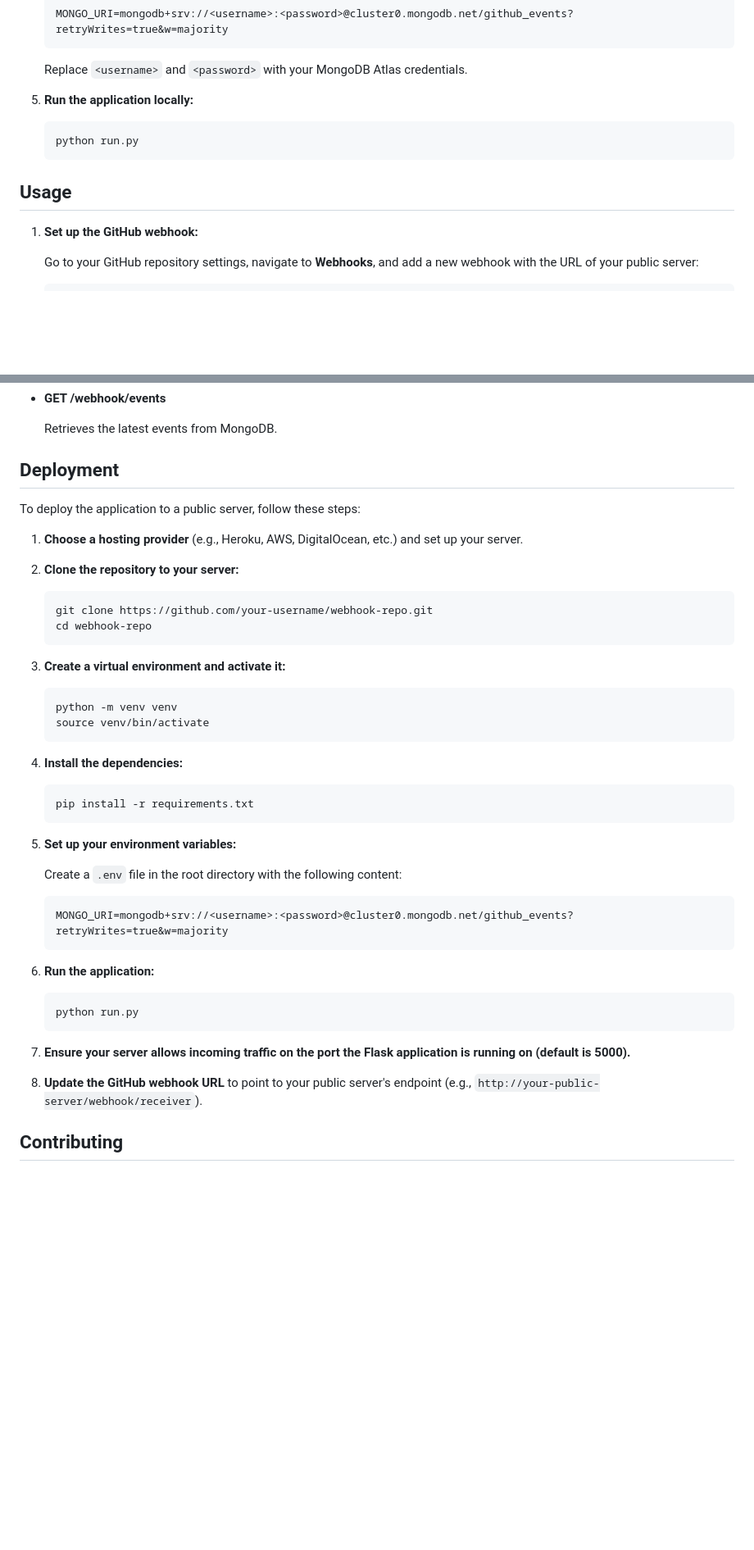
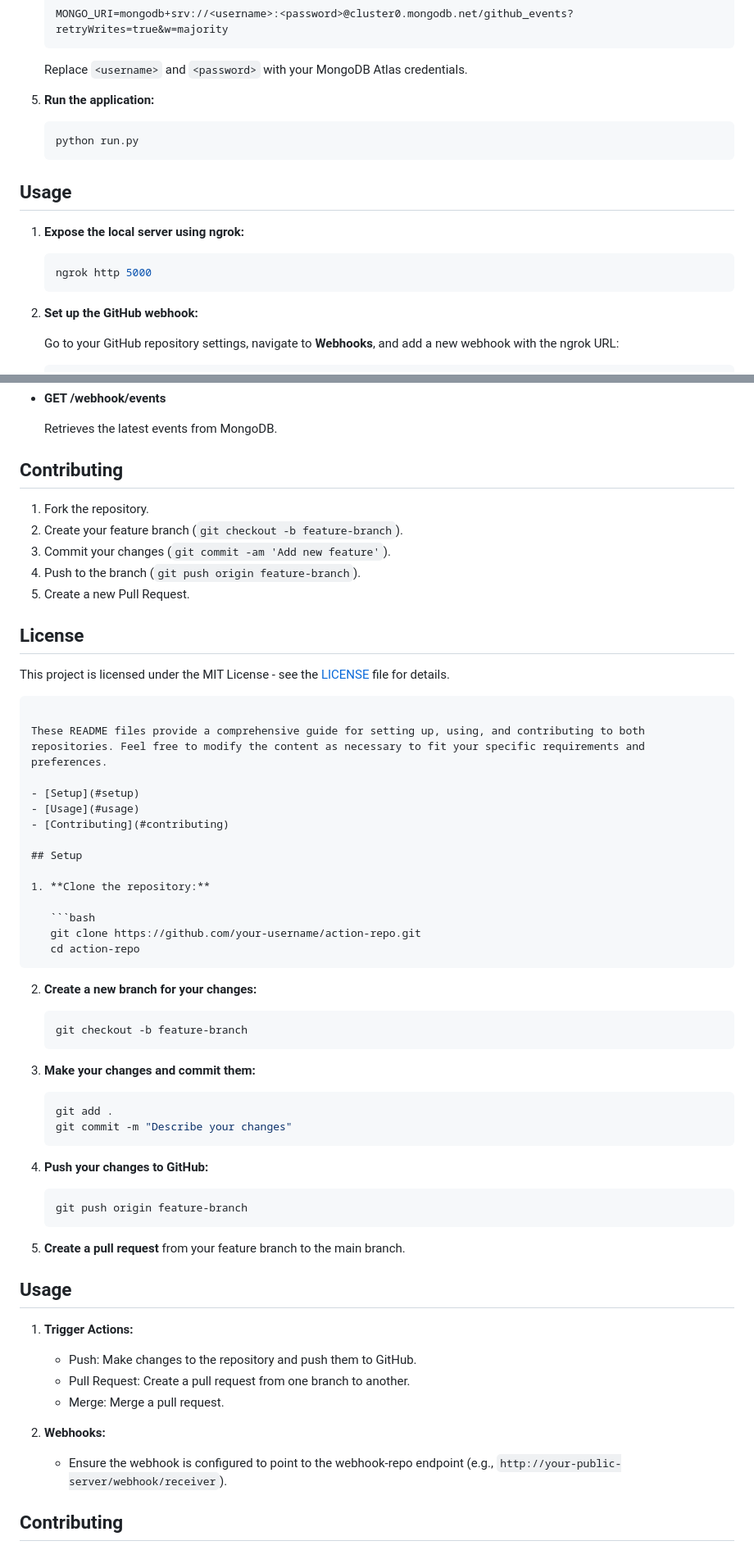
Before and after one commit to hacnay/webhook-repo, a Markdown page: README.md, 2 parts joined by grey strips. Shown: that part at 82% size. Rendered like a GitHub page; blank space fills up the shorter version.

````diff
--- a/README.md
+++ b/README.md
@@ -43,7 +43,7 @@ This repository serves as the endpoint for GitHub webhook events. It receives ev
 
    Replace `<username>` and `<password>` with your MongoDB Atlas credentials.
 
-5. **Run the application locally:**
+5. **Run the application:**
 
    ```bash
    python run.py
@@ -51,8 +51,14 @@ This repository serves as the endpoint for GitHub webhook events. It receives ev
 
 ## Usage
 
-1. **Set up the GitHub webhook:**
+1. **Expose the local server using ngrok:**
 
-   Go to your GitHub repository settings, navigate to **Webhooks**, and add a new webhook with the URL of your public server:
+   ```bash
+   ngrok http 5000
+   ```
+
+2. **Set up the GitHub webhook:**
+
+   Go to your GitHub repository settings, navigate to **Webhooks**, and add a new webhook with the ngrok URL:
 
    ```
@@ -77,48 +83,64 @@ All configuration is managed through environment variables defined in the `.env`
 
   Retrieves the latest events from MongoDB.
 
-## Deployment
+## Contributing
 
-To deploy the application to a public server, follow these steps:
+1. Fork the repository.
+2. Create your feature branch (`git checkout -b feature-branch`).
+3. Commit your changes (`git commit -am 'Add new feature'`).
+4. Push to the branch (`git push origin feature-branch`).
+5. Create a new Pull Request.
 
-1. **Choose a hosting provider** (e.g., Heroku, AWS, DigitalOcean, etc.) and set up your server.
-2. **Clone the repository to your server:**
+## License
+
+This project is licensed under the MIT License - see the [LICENSE](LICENSE) file for details.
+```
+
+These README files provide a comprehensive guide for setting up, using, and contributing to both repositories. Feel free to modify the content as necessary to fit your specific requirements and preferences.
+
+- [Setup](#setup)
+- [Usage](#usage)
+- [Contributing](#contributing)
+
+## Setup
+
+1. **Clone the repository:**
 
    ```bash
-   git clone https://github.com/your-username/webhook-repo.git
-   cd webhook-repo
+   git clone https://github.com/your-username/action-repo.git
+   cd action-repo
    ```
 
-3. **Create a virtual environment and activate it:**
+2. **Create a new branch for your changes:**
 
    ```bash
-   python -m venv venv
-   source venv/bin/activate
+   git checkout -b feature-branch
    ```
 
-4. **Install the dependencies:**
+3. **Make your changes and commit them:**
 
    ```bash
-   pip install -r requirements.txt
+   git add .
+   git commit -m "Describe your changes"
    ```
 
-5. **Set up your environment variables:**
+4. **Push your changes to GitHub:**
 
-   Create a `.env` file in the root directory with the following content:
-
-   ```
-   MONGO_URI=mongodb+srv://<username>:<password>@cluster0.mongodb.net/github_events?retryWrites=true&w=majority
+   ```bash
+   git push origin feature-branch
    ```
 
-6. **Run the application:**
+5. **Create a pull request** from your feature branch to the main branch.
 
-   ```bash
-   python run.py
-   ```
+## Usage
 
-7. **Ensure your server allows incoming traffic on the port the Flask application is running on (default is 5000).**
+1. **Trigger Actions:**
+   - Push: Make changes to the repository and push them to GitHub.
+   - Pull Request: Create a pull request from one branch to another.
+   - Merge: Merge a pull request.
 
-8. **Update the GitHub webhook URL** to point to your public server's endpoint (e.g., `http://your-public-server/webhook/receiver`).
+2. **Webhooks:**
+   - Ensure the webhook is configured to point to the webhook-repo endpoint (e.g., `http://your-public-server/webhook/receiver`).
 
 ## Contributing
 
````
Also changed, not shown: other parts of README.md (+4 -4 lines).
